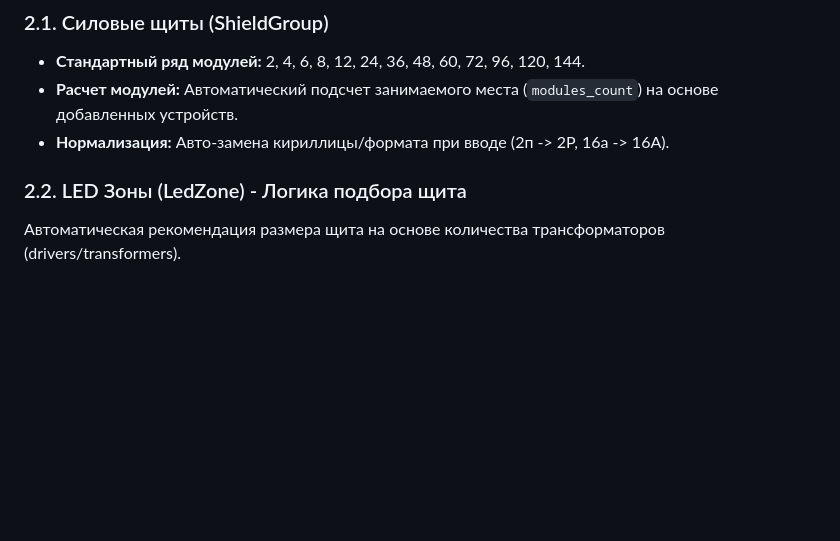
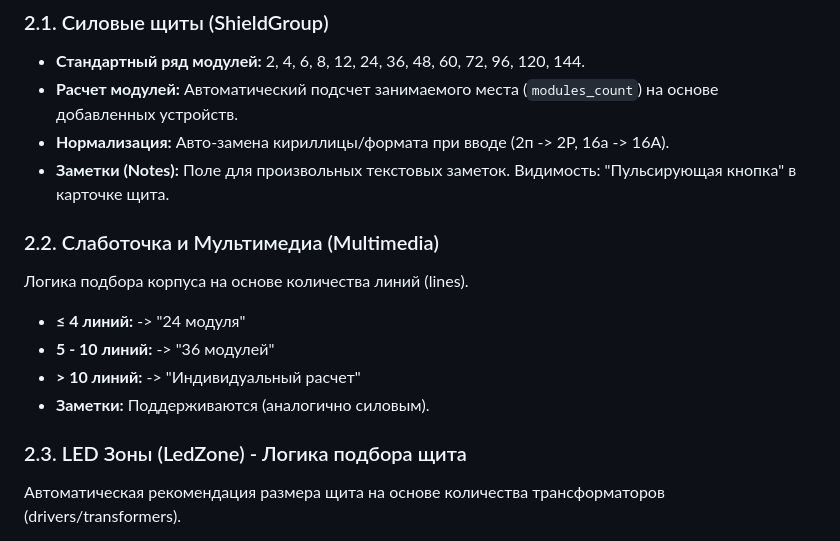
Before and after one commit to Coolchel/my-work-crm, a Markdown page: docs/LOGIC.md, the part around the change. GitHub-like rendering; blank space fills up the shorter version.

```diff
--- a/docs/LOGIC.md
+++ b/docs/LOGIC.md
@@ -34,8 +34,16 @@
 *   **Стандартный ряд модулей:** 2, 4, 6, 8, 12, 24, 36, 48, 60, 72, 96, 120, 144.
 *   **Расчет модулей:** Автоматический подсчет занимаемого места (`modules_count`) на основе добавленных устройств.
 *   **Нормализация:** Авто-замена кириллицы/формата при вводе (2п -> 2P, 16а -> 16A).
+*   **Заметки (Notes):** Поле для произвольных текстовых заметок. Видимость: "Пульсирующая кнопка" в карточке щита.
 
-### 2.2. LED Зоны (LedZone) - Логика подбора щита
+### 2.2. Слаботочка и Мультимедиа (Multimedia)
+Логика подбора корпуса на основе количества линий (lines).
+*   **≤ 4 линий:** -> "24 модуля"
+*   **5 - 10 линий:** -> "36 модулей"
+*   **> 10 линий:** -> "Индивидуальный расчет"
+*   **Заметки:** Поддерживаются (аналогично силовым).
+
+### 2.3. LED Зоны (LedZone) - Логика подбора щита
 Автоматическая рекомендация размера щита на основе количества трансформаторов (drivers/transformers).
 *   **1-2 шт:** -> "Переместить в слаботочный щит"
 *   **3-4 шт:** -> "24 модуля"
```
Also changed, not shown: docs/DESIGN.md (+20 -20 lines), docs/specs.md (+7 -2 lines).
